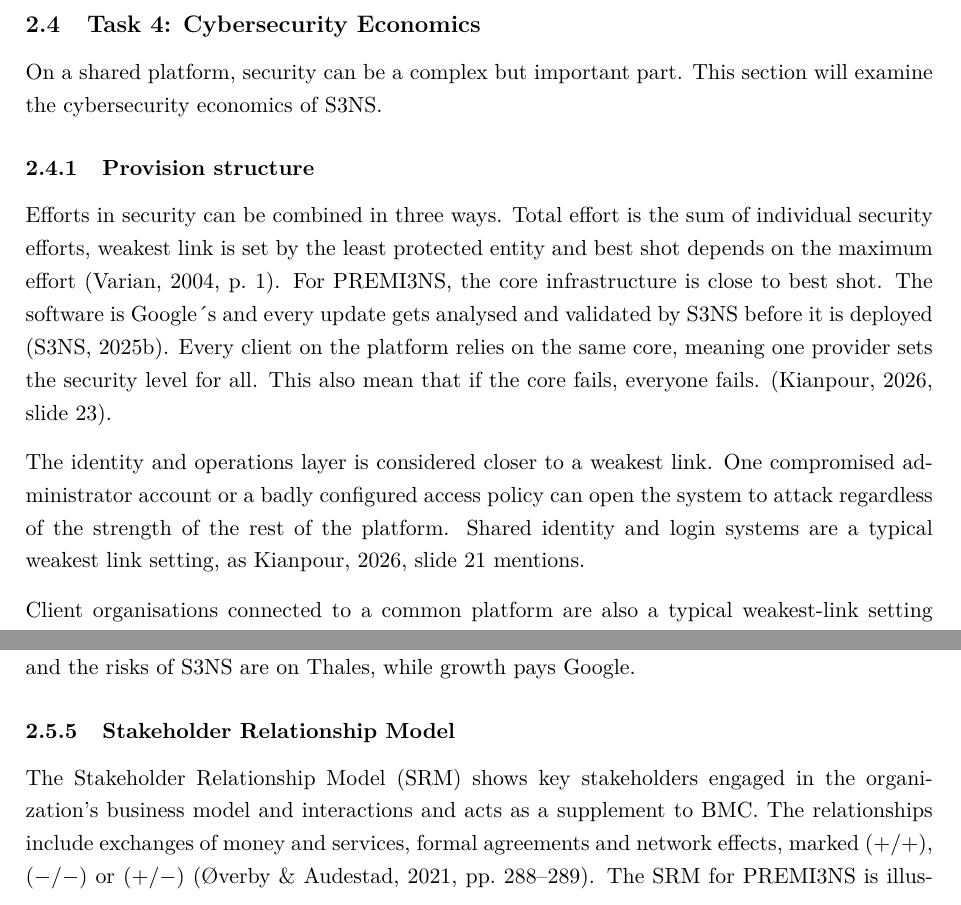
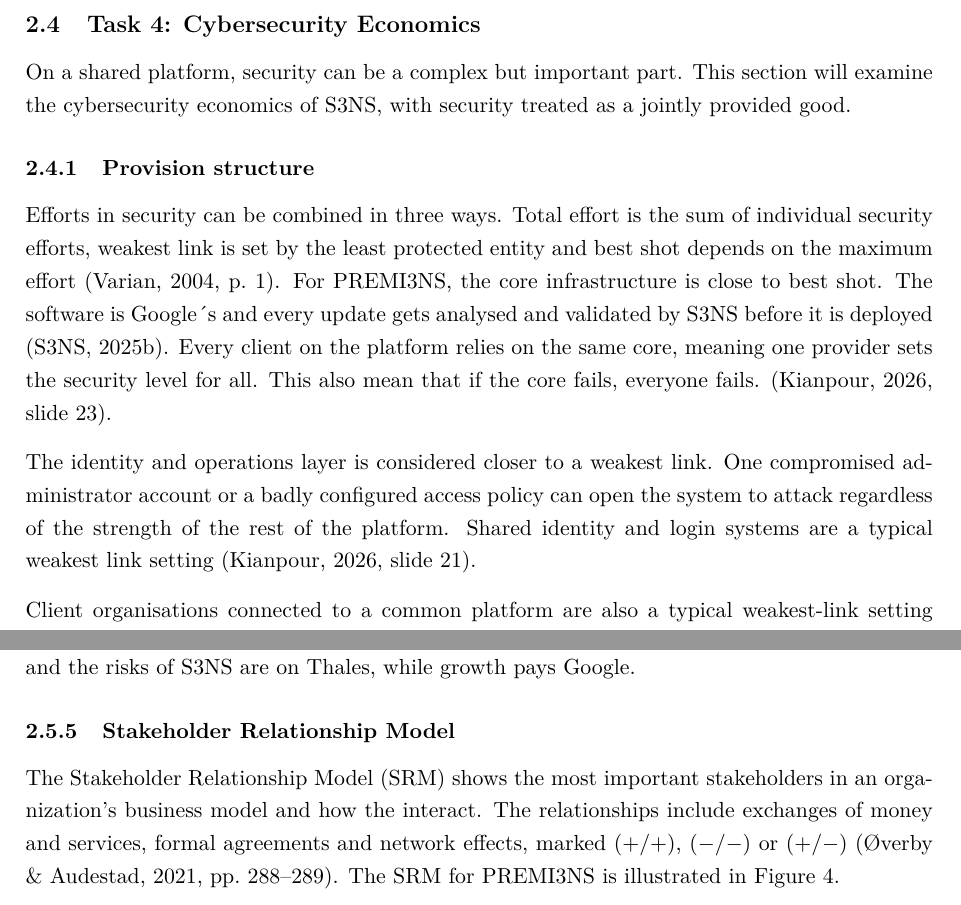
Before and after one commit to arneskog/Case-study, a LaTeX document (main.tex, which reads sections/05-task4-cybersecurity.tex, sections/06-task5-business-model.tex): two parts of pages 14 and 19 of 33, joined at a grey line, cut so that both start at the same text. Compiled offline with pdfLaTeX.

Commit message:
Updates from Overleaf

```diff
--- a/sections/05-task4-cybersecurity.tex
+++ b/sections/05-task4-cybersecurity.tex
@@ -5,7 +5,7 @@
 show at least one incentive asymmetry, and discuss correcting instruments.
 Use qualitative levels or clearly labelled illustrative assumptions only.}
 
-On a shared platform, security can be a complex but important part. This section will examine the cybersecurity economics of S3NS.
+On a shared platform, security can be a complex but important part. This section will examine the cybersecurity economics of S3NS, with security treated as a jointly provided good.
 
 \subsubsection{Provision structure}
 
@@ -16,7 +16,7 @@
 update gets analysed and validated by S3NS before it is deployed
 \parencite{s3ns2025premi3ns}. Every client on the platform relies on the same core, meaning one provider sets the security level for all. This also mean that if the core fails, everyone fails. \parencite[slide 23]{kianpour2026slides}.
 
-The identity and operations layer is considered closer to a weakest link. One compromised administrator account or a badly configured access policy can open the system to attack regardless of the strength of the rest of the platform. Shared identity and login systems are a typical weakest link setting, as \cite[slide 21]{kianpour2026slides} mentions.
+The identity and operations layer is considered closer to a weakest link. One compromised administrator account or a badly configured access policy can open the system to attack regardless of the strength of the rest of the platform. Shared identity and login systems are a typical weakest link setting \parencite[slide 21]{kianpour2026slides}.
 
 Client organisations connected to a common platform are also a typical
 weakest-link setting \parencite[slide 21]{kianpour2026slides}, and this
--- a/sections/06-task5-business-model.tex
+++ b/sections/06-task5-business-model.tex
@@ -100,7 +100,7 @@
 
 \subsubsection{Stakeholder Relationship Model}
 
-The Stakeholder Relationship Model (SRM) shows key stakeholders engaged in the organization's business model and interactions and acts as a supplement to BMC. The relationships include exchanges of money and services, formal agreements and network effects, marked (+/+), ($-$/$-$) or (+/$-$) \parencite[pp.~288--289]{overby2021}. The SRM for PREMI3NS is illustrated in Figure~\ref{fig:srm}.
+The Stakeholder Relationship Model (SRM) shows the most important stakeholders in an organization's business model and how the interact. The relationships include exchanges of money and services, formal agreements and network effects, marked (+/+), ($-$/$-$) or (+/$-$) \parencite[pp.~288--289]{overby2021}. The SRM for PREMI3NS is illustrated in Figure~\ref{fig:srm}.
 
 \begin{figure}[htbp]
 \centering
```
Also changed, not shown: sections/05-task4-cybersecurity.tex (2 more changed lines), sections/06-task5-business-model.tex (2 more changed lines).
